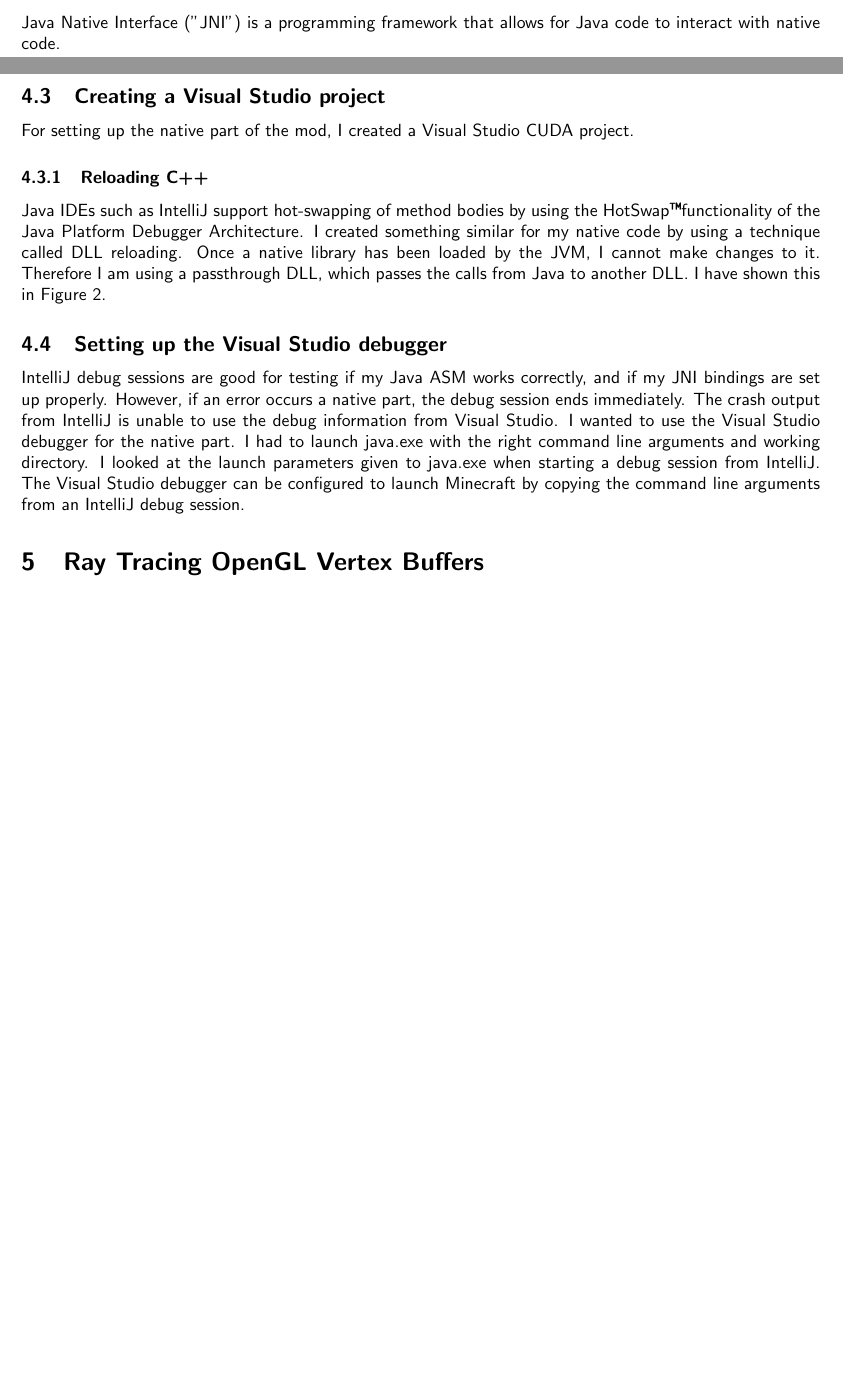
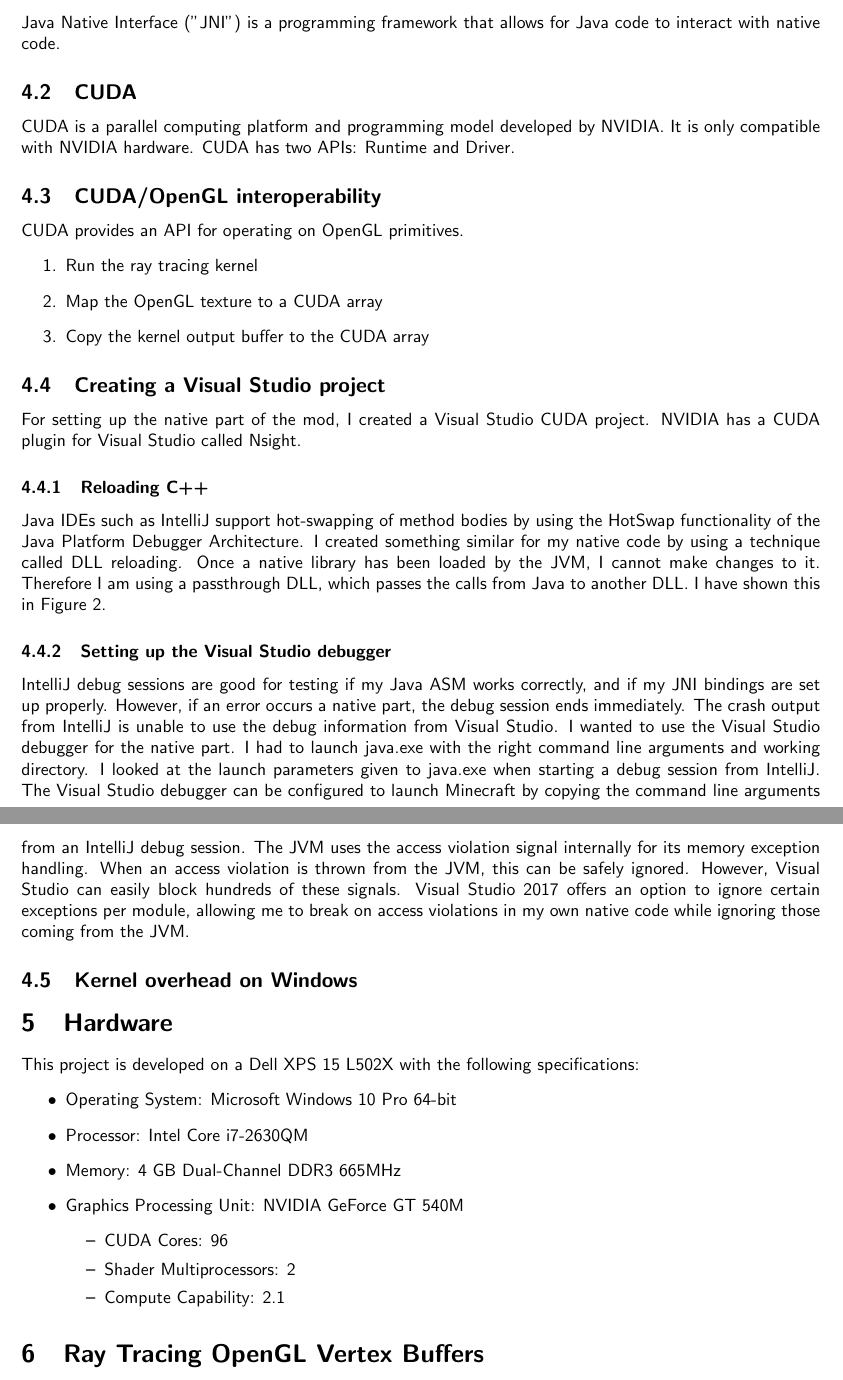
Before and after one commit to darkedge/mcraytracer, a LaTeX paper (doc/minecraft_ray_traced.tex): two parts of pages 4 and 5 of 9 before the commit and two parts of pages 5 and 6 of 10 after it, joined at a grey line, cut so that both start at the same text, the shorter picture padded with empty space. Compiled offline with pdfLaTeX.

Commit message:
More text

```diff
--- a/doc/minecraft_ray_traced.tex
+++ b/doc/minecraft_ray_traced.tex
@@ -165,13 +171,22 @@ However, I have no experience with OpenGL compute shaders, whereas I do have exp
 There exist Java bindings for CUDA, but using C++ removes my dependency on a binding layer.
 \subsection{Java Native Interface}
 Java Native Interface ("JNI") is a programming framework that allows for Java code to interact with native code.
+\subsection{CUDA}
+CUDA is a parallel computing platform and programming model developed by NVIDIA.
+It is only compatible with NVIDIA hardware.
+CUDA has two APIs: Runtime and Driver.
 \subsection{CUDA/OpenGL interoperability}
-
+CUDA provides an API for operating on OpenGL primitives.
+\begin{enumerate}
+  \item Run the ray tracing kernel
+  \item Map the OpenGL texture to a CUDA array
+  \item Copy the kernel output buffer to the CUDA array
+\end{enumerate}
 
 \subsection{Creating a Visual Studio project}
 For setting up the native part of the mod, I created a Visual Studio CUDA project.
+NVIDIA has a CUDA plugin for Visual Studio called Nsight.
 
-% TODO: fix the minecraft.jar node and add Forge Minecraft
 \tikzstyle{dll}=[draw,rectangle,text width=2cm,text centered,node distance=3.5cm]
 \tikzstyle{java}=[draw,rectangle,inner sep=0.3cm,rounded corners,node distance=3.5cm,minimum width=8em,minimum height=4em]
 \begin{figure}
@@ -221,6 +236,26 @@ I wanted to use the Visual Studio debugger for the native part.
 I had to launch java.exe with the right command line arguments and working directory.
 I looked at the launch parameters given to java.exe when starting a debug session from IntelliJ.
 The Visual Studio debugger can be configured to launch Minecraft by copying the command line arguments from an IntelliJ debug session.
+The JVM uses the access violation signal internally for its memory exception handling.
+When an access violation is thrown from the JVM, this can be safely ignored.
+However, Visual Studio can easily block hundreds of these signals.
+Visual Studio 2017 offers an option to ignore certain exceptions per module, allowing me to break on access violations in my own native code while ignoring those coming from the JVM.
+
+\subsection{Kernel overhead on Windows}
+
+\section{Hardware}
+This project is developed on a Dell XPS 15 L502X with the following specifications:
+\begin{itemize}
+  \item Operating System: Microsoft Windows 10 Pro 64-bit% Version 1607 (Build 14393.447)
+  \item Processor: Intel Core i7-2630QM
+  \item Memory: 4 GB Dual-Channel DDR3 665MHz
+  \item Graphics Processing Unit: NVIDIA GeForce GT 540M
+  \begin{itemize}
+    \item CUDA Cores: 96
+    \item Shader Multiprocessors: 2
+    \item Compute Capability: 2.1
+  \end{itemize}
+\end{itemize}
 
 \section{Ray Tracing OpenGL Vertex Buffers}
 My initial idea was to ray trace the uploaded VBOs from Minecraft directly.
```
Also changed, not shown: doc/minecraft_ray_traced.pdf, doc/minecraft_ray_traced.tex (40 more changed lines).
